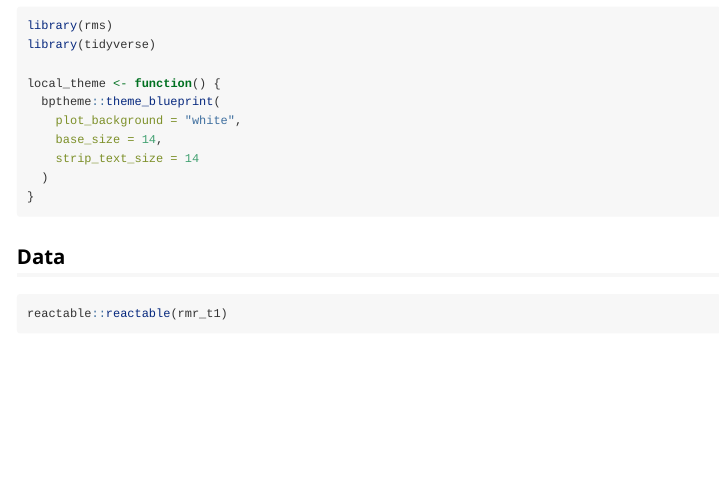
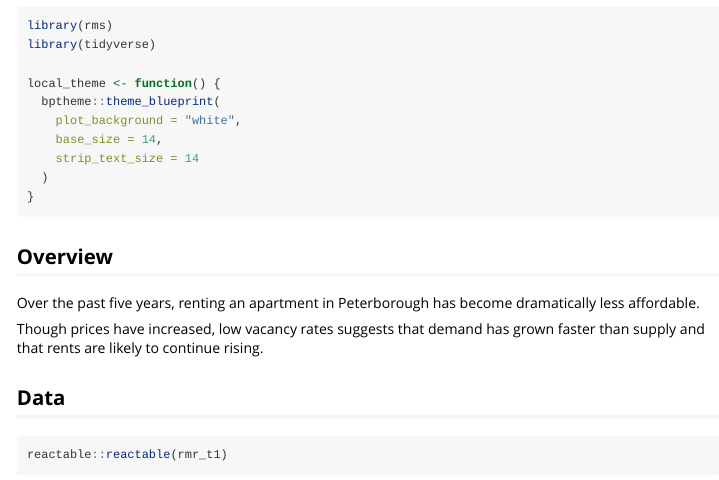
Before and after one commit to context-dependent/rms, an R Markdown document (vignettes/peterborough.Rmd): the page in a window 1100 px wide, from 130 px down. Rendered offline with R 4.5, knitr and Pandoc, with nearby package versions; some code elsewhere in the file could not run offline; long lines of code are wrapped.

Commit message:
rebuild to pass actions

````diff
--- a/vignettes/peterborough.Rmd
+++ b/vignettes/peterborough.Rmd
@@ -25,6 +25,12 @@ local_theme <- function() {
 }
 
 ```
+
+## Overview
+
+Over the past five years, renting an apartment in Peterborough has become dramatically less affordable.
+
+Though prices have increased, low vacancy rates suggests that demand has grown faster than supply and that rents are likely to continue rising.
 
 
 ## Data
````
Also changed, not shown: vignettes/peterborough.Rmd (2 more changed lines), 1 other file.
